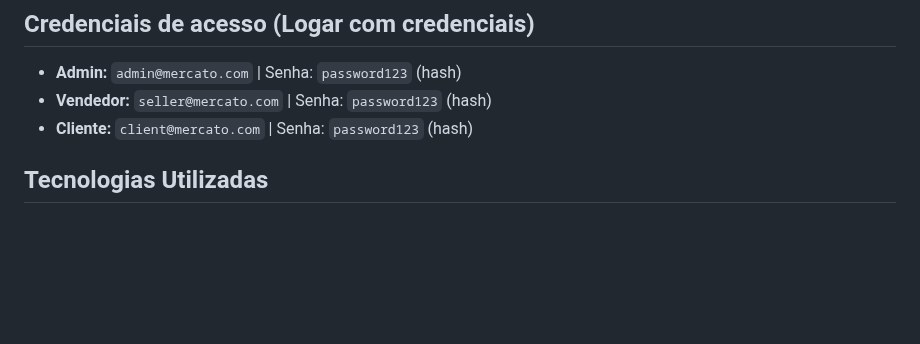
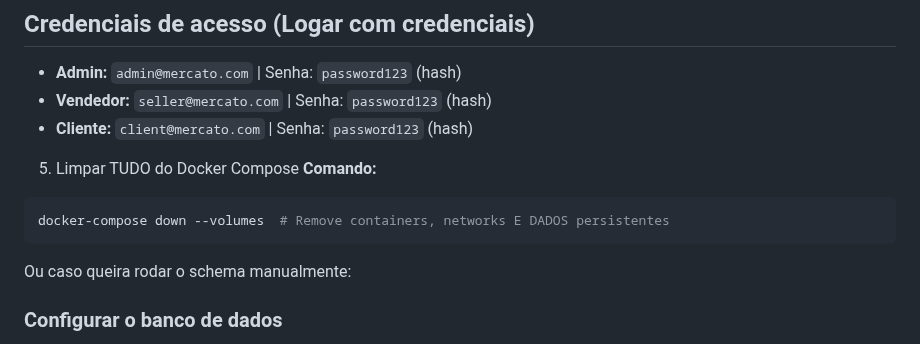
Before and after one commit to jacob-majesty/mercato, a Markdown page: README.md, the part around one of its changes. Rendered like a GitHub page; blank space fills up the shorter version.

`````diff
--- a/README.md
+++ b/README.md
@@ -276,7 +276,14 @@ http://localhost:80
 - **Vendedor:** `seller@mercato.com` | Senha: `password123` (hash)
 - **Cliente:** `client@mercato.com` | Senha: `password123` (hash)
 
-<!--
+5. Limpar TUDO do Docker Compose
+**Comando:**
+```bash
+docker-compose down --volumes  # Remove containers, networks E DADOS persistentes
+````
+
+Ou caso queira rodar o schema manualmente:
+
 ### Configurar o banco de dados
 
 0. **Copie o arquivo** do host para o container:
`````
Also changed, not shown: other parts of README.md (+1 -3 lines).
